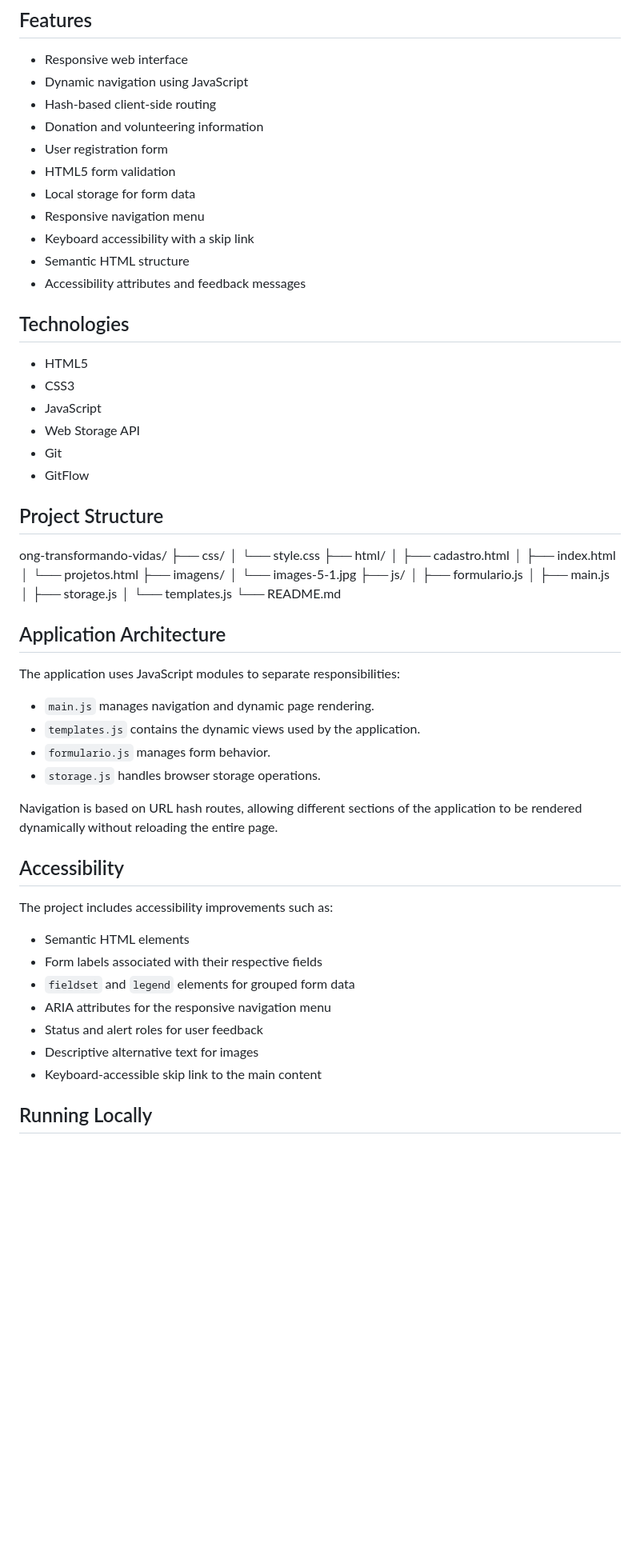
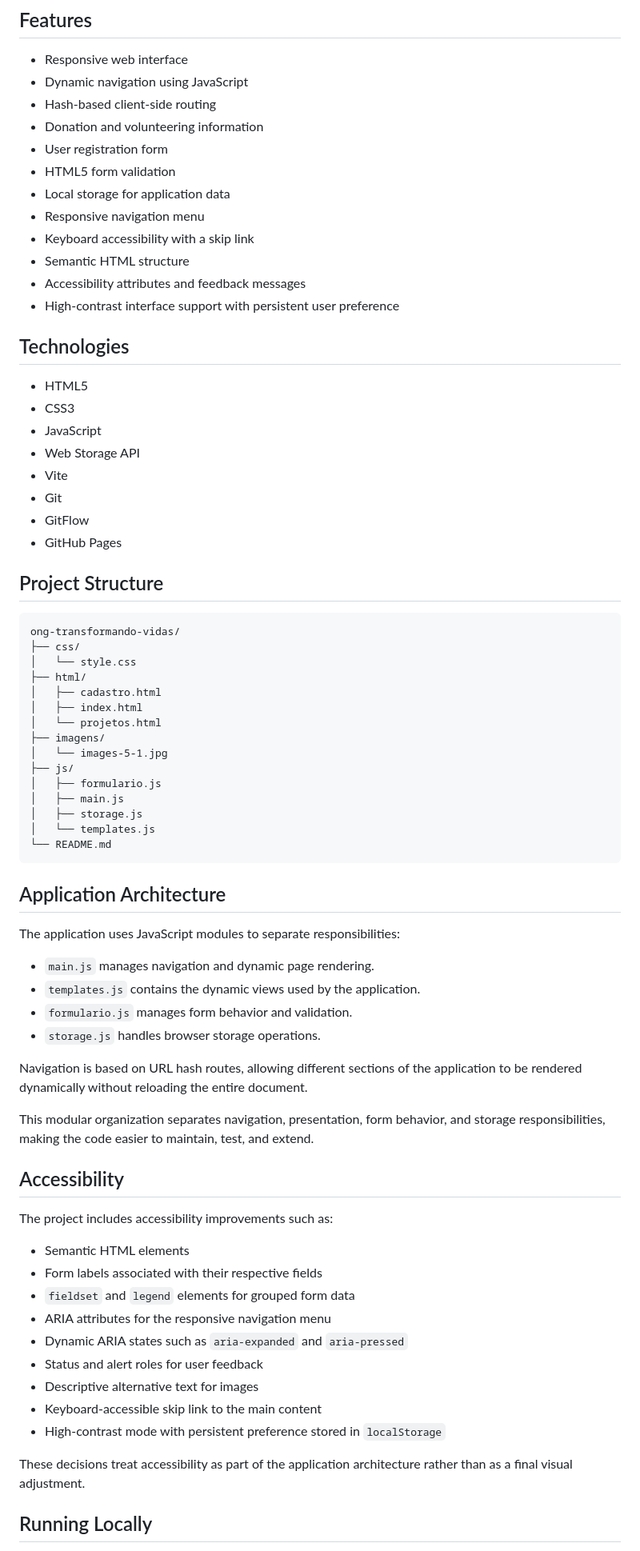
Before and after one commit to RodPavao/ong-transformando-vidas, a Markdown page: README.md, the part around one of its changes. Shown at 80% size. Drawn GitHub-style; blank space fills up the shorter version.

Commit message:
docs: document SPA routing and deployment decisions

````diff
--- a/README.md
+++ b/README.md
@@ -12,11 +12,12 @@ The project simulates the digital platform of a non-governmental organization (N
 - Donation and volunteering information
 - User registration form
 - HTML5 form validation
-- Local storage for form data
+- Local storage for application data
 - Responsive navigation menu
 - Keyboard accessibility with a skip link
 - Semantic HTML structure
 - Accessibility attributes and feedback messages
+- High-contrast interface support with persistent user preference
 
 ## Technologies
 
@@ -24,11 +25,14 @@ The project simulates the digital platform of a non-governmental organization (N
 - CSS3
 - JavaScript
 - Web Storage API
+- Vite
 - Git
 - GitFlow
+- GitHub Pages
 
 ## Project Structure
 
+```text
 ong-transformando-vidas/
 ├── css/
 │   └── style.css
@@ -44,6 +48,7 @@ ong-transformando-vidas/
 │   ├── storage.js
 │   └── templates.js
 └── README.md
+```
 
 ## Application Architecture
 
@@ -51,10 +56,12 @@ The application uses JavaScript modules to separate responsibilities:
 
 - `main.js` manages navigation and dynamic page rendering.
 - `templates.js` contains the dynamic views used by the application.
-- `formulario.js` manages form behavior.
+- `formulario.js` manages form behavior and validation.
 - `storage.js` handles browser storage operations.
 
-Navigation is based on URL hash routes, allowing different sections of the application to be rendered dynamically without reloading the entire page.
+Navigation is based on URL hash routes, allowing different sections of the application to be rendered dynamically without reloading the entire document.
+
+This modular organization separates navigation, presentation, form behavior, and storage responsibilities, making the code easier to maintain, test, and extend.
 
 ## Accessibility
 
@@ -64,9 +71,13 @@ The project includes accessibility improvements such as:
 - Form labels associated with their respective fields
 - `fieldset` and `legend` elements for grouped form data
 - ARIA attributes for the responsive navigation menu
+- Dynamic ARIA states such as `aria-expanded` and `aria-pressed`
 - Status and alert roles for user feedback
 - Descriptive alternative text for images
 - Keyboard-accessible skip link to the main content
+- High-contrast mode with persistent preference stored in `localStorage`
+
+These decisions treat accessibility as part of the application architecture rather than as a final visual adjustment.
 
 ## Running Locally
 
````
Also changed, not shown: other parts of README.md (+20 -2 lines).
